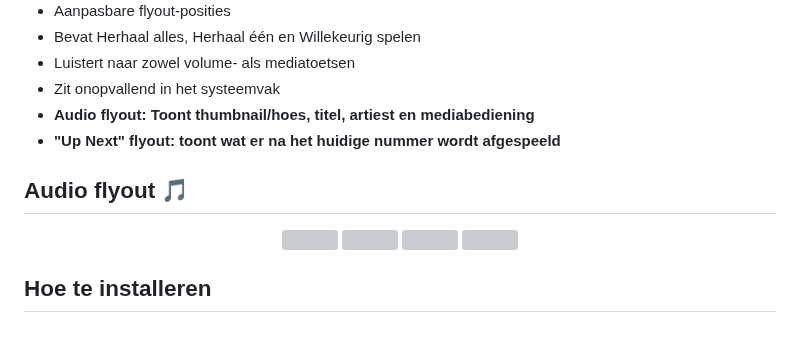
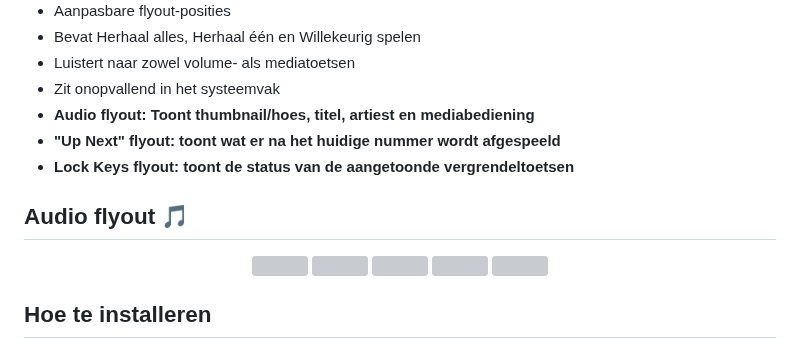
Before and after one commit to unchihugo/FluentFlyout, a Markdown page: README.nl.md, the part around one of its changes. Drawn GitHub-style; grey boxes are pictures that could not be loaded.

Commit message:
Add Lock Keys flyout to README files

```diff
--- a/README.nl.md
+++ b/README.nl.md
@@ -28,6 +28,7 @@ FluentFlyout biedt het mediabediening en informatie in een mooie en moderne pop-
 - Zit onopvallend in het systeemvak
 - **Audio flyout: Toont thumbnail/hoes, titel, artiest en mediabediening**
 - **"Up Next" flyout: toont wat er na het huidige nummer wordt afgespeeld**
+- **Lock Keys flyout: toont de status van de aangetoonde vergrendeltoetsen**
 
 ## Audio flyout 🎵
 <div align="center">
```
Also changed, not shown: other parts of README.nl.md (+1 -1 lines), README.md (+2 -1 lines), README.zh.md (+2 -1 lines).
